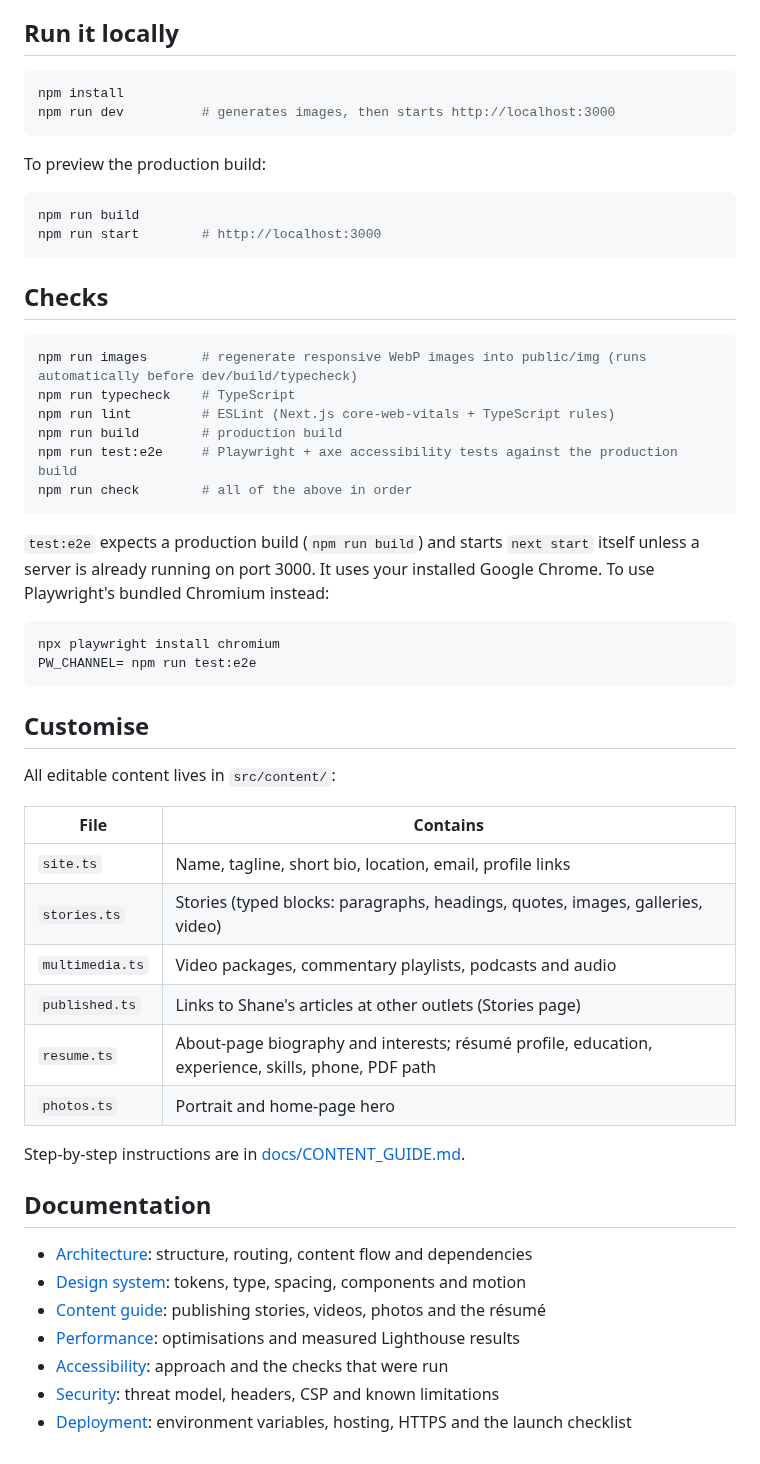
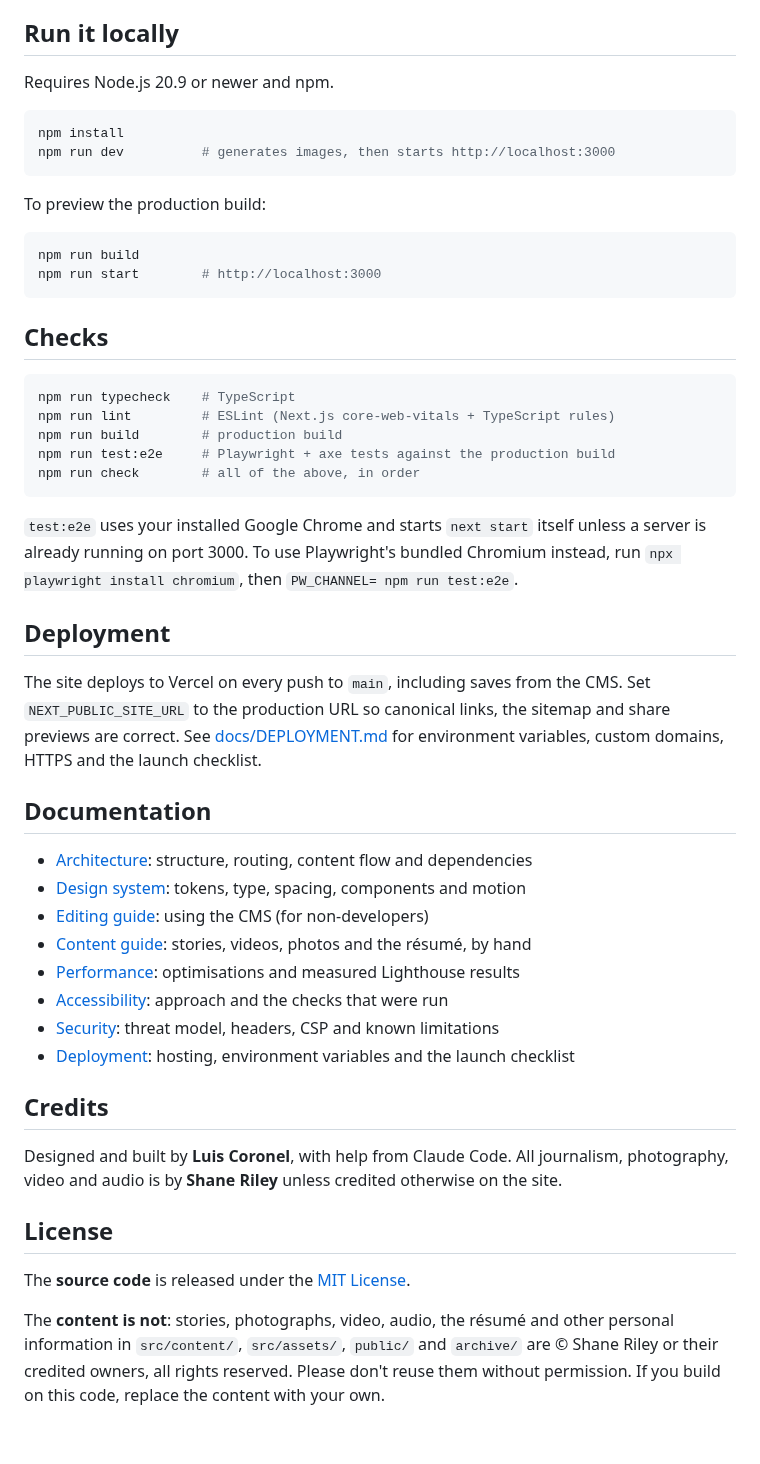
Before and after one commit to lcoronelr/Shane-Riley-Website, a Markdown page: README.md, the part around one of its changes. GitHub-like rendering.

````diff
--- a/README.md
+++ b/README.md
@@ -24,5 +87,7 @@ The portfolio of Shane Riley, a student journalist at Washington and Lee Univers
 
 ## Run it locally
+
+Requires Node.js 20.9 or newer and npm.
 
 ```bash
 npm install
@@ -39,42 +104,36 @@ npm run start        # http://localhost:3000
 ## Checks
 
 ```bash
-npm run images       # regenerate responsive WebP images into public/img (runs automatically before dev/build/typecheck)
 npm run typecheck    # TypeScript
 npm run lint         # ESLint (Next.js core-web-vitals + TypeScript rules)
 npm run build        # production build
-npm run test:e2e     # Playwright + axe accessibility tests against the production build
-npm run check        # all of the above in order
+npm run test:e2e     # Playwright + axe tests against the production build
+npm run check        # all of the above, in order
 ```
 
-`test:e2e` expects a production build (`npm run build`) and starts `next start` itself unless a server is already running on port 3000. It uses your installed Google Chrome. To use Playwright's bundled Chromium instead:
+`test:e2e` uses your installed Google Chrome and starts `next start` itself unless a server is already running on port 3000. To use Playwright's bundled Chromium instead, run `npx playwright install chromium`, then `PW_CHANNEL= npm run test:e2e`.
 
-```bash
-npx playwright install chromium
-PW_CHANNEL= npm run test:e2e
-```
+## Deployment
 
-## Customise
-
-All editable content lives in `src/content/`:
-
-| File | Contains |
-| --- | --- |
-| `site.ts` | Name, tagline, short bio, location, email, profile links |
-| `stories.ts` | Stories (typed blocks: paragraphs, headings, quotes, images, galleries, video) |
-| `multimedia.ts` | Video packages, commentary playlists, podcasts and audio |
-| `published.ts` | Links to Shane's articles at other outlets (Stories page) |
-| `resume.ts` | About-page biography and interests; résumé profile, education, experience, skills, phone, PDF path |
-| `photos.ts` | Portrait and home-page hero |
-
-Step-by-step instructions are in [docs/CONTENT_GUIDE.md](docs/CONTENT_GUIDE.md).
+The site deploys to Vercel on every push to `main`, including saves from the CMS. Set `NEXT_PUBLIC_SITE_URL` to the production URL so canonical links, the sitemap and share previews are correct. See [docs/DEPLOYMENT.md](docs/DEPLOYMENT.md) for environment variables, custom domains, HTTPS and the launch checklist.
 
 ## Documentation
 
 - [Architecture](docs/ARCHITECTURE.md): structure, routing, content flow and dependencies
 - [Design system](docs/DESIGN_SYSTEM.md): tokens, type, spacing, components and motion
-- [Content guide](docs/CONTENT_GUIDE.md): publishing stories, videos, photos and the résumé
+- [Editing guide](docs/EDITING.md): using the CMS (for non-developers)
+- [Content guide](docs/CONTENT_GUIDE.md): stories, videos, photos and the résumé, by hand
 - [Performance](docs/PERFORMANCE.md): optimisations and measured Lighthouse results
 - [Accessibility](docs/ACCESSIBILITY.md): approach and the checks that were run
 - [Security](docs/SECURITY.md): threat model, headers, CSP and known limitations
-- [Deployment](docs/DEPLOYMENT.md): environment variables, hosting, HTTPS and the launch checklist
+- [Deployment](docs/DEPLOYMENT.md): hosting, environment variables and the launch checklist
+
+## Credits
+
+Designed and built by **Luis Coronel**, with help from Claude Code. All journalism, photography, video and audio is by **Shane Riley** unless credited otherwise on the site.
+
+## License
+
+The **source code** is released under the [MIT License](LICENSE).
+
+The **content is not**: stories, photographs, video, audio, the résumé and other personal information in `src/content/`, `src/assets/`, `public/` and `archive/` are © Shane Riley or their credited owners, all rights reserved. Please don't reuse them without permission. If you build on this code, replace the content with your own.
````
Also changed, not shown: other parts of README.md (+74 -11 lines), docs/screenshots/home.jpg (added), docs/screenshots/multimedia.jpg (added), docs/screenshots/stories.jpg (added), 1 other file.
